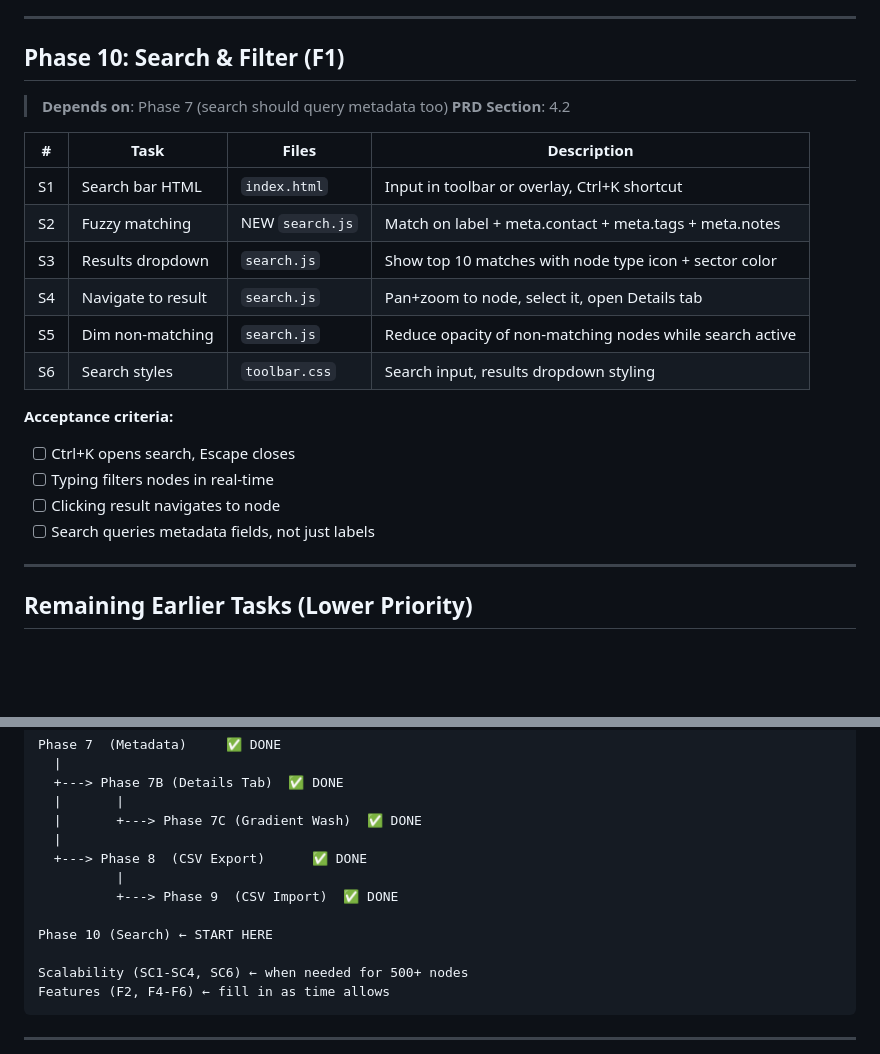
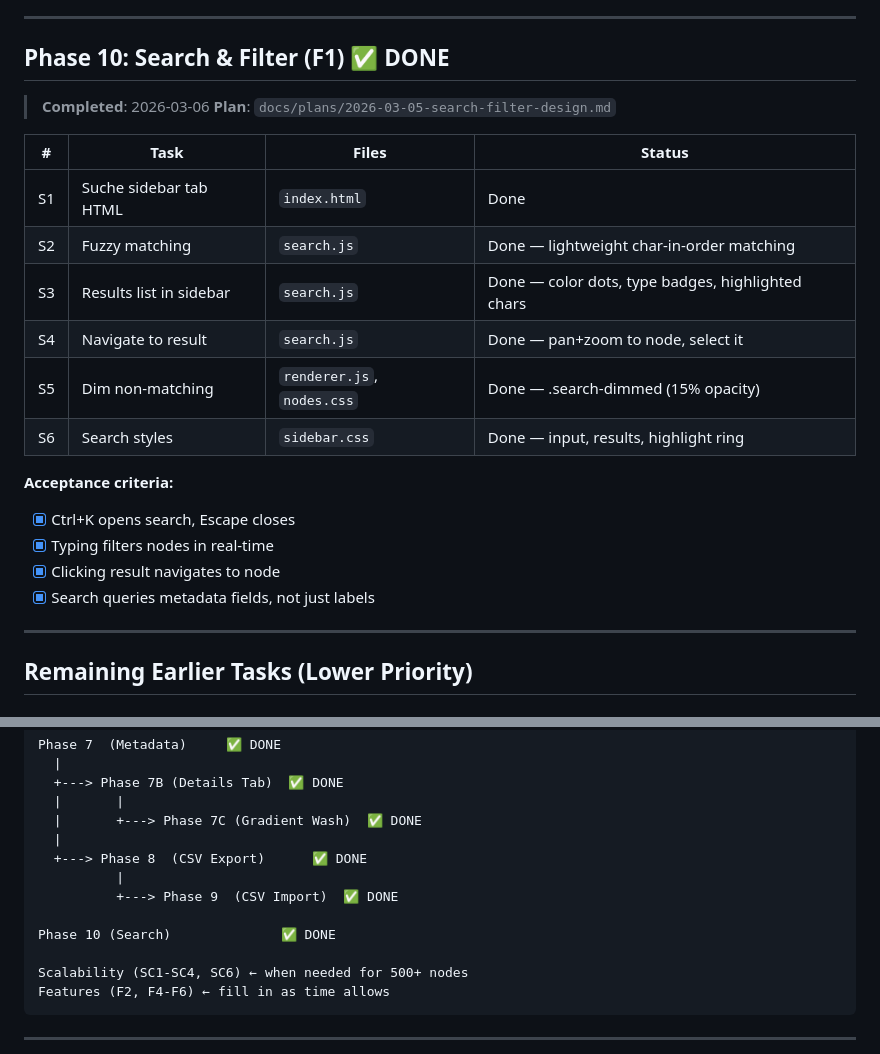
Before and after one commit to Scientia07/Lunolabs-Node-editor, a Markdown page: docs/ROADMAP.md, 2 parts joined by grey strips. GitHub-like rendering; blank space fills up the shorter version.

Commit message:
docs: mark Phase 10 (Search & Filter) as done in roadmap
Co-Authored-By: Claude Opus 4.6 <noreply@anthropic.com>

```diff
--- a/docs/ROADMAP.md
+++ b/docs/ROADMAP.md
@@ -111,25 +111,25 @@
 
 ---
 
-## Phase 10: Search & Filter (F1)
+## Phase 10: Search & Filter (F1) ✅ DONE
 
-> **Depends on**: Phase 7 (search should query metadata too)
-> **PRD Section**: 4.2
+> **Completed**: 2026-03-06
+> **Plan**: `docs/plans/2026-03-05-search-filter-design.md`
 
-| # | Task | Files | Description |
-|---|------|-------|-------------|
-| S1 | Search bar HTML | `index.html` | Input in toolbar or overlay, Ctrl+K shortcut |
-| S2 | Fuzzy matching | NEW `search.js` | Match on label + meta.contact + meta.tags + meta.notes |
-| S3 | Results dropdown | `search.js` | Show top 10 matches with node type icon + sector color |
-| S4 | Navigate to result | `search.js` | Pan+zoom to node, select it, open Details tab |
-| S5 | Dim non-matching | `search.js` | Reduce opacity of non-matching nodes while search active |
-| S6 | Search styles | `toolbar.css` | Search input, results dropdown styling |
+| # | Task | Files | Status |
+|---|------|-------|--------|
+| S1 | Suche sidebar tab HTML | `index.html` | Done |
+| S2 | Fuzzy matching | `search.js` | Done — lightweight char-in-order matching |
+| S3 | Results list in sidebar | `search.js` | Done — color dots, type badges, highlighted chars |
+| S4 | Navigate to result | `search.js` | Done — pan+zoom to node, select it |
+| S5 | Dim non-matching | `renderer.js`, `nodes.css` | Done — .search-dimmed (15% opacity) |
+| S6 | Search styles | `sidebar.css` | Done — input, results, highlight ring |
 
 **Acceptance criteria:**
-- [ ] Ctrl+K opens search, Escape closes
-- [ ] Typing filters nodes in real-time
-- [ ] Clicking result navigates to node
-- [ ] Search queries metadata fields, not just labels
+- [x] Ctrl+K opens search, Escape closes
+- [x] Typing filters nodes in real-time
+- [x] Clicking result navigates to node
+- [x] Search queries metadata fields, not just labels
 
 ---
 
@@ -182,7 +182,7 @@ Phase 7  (Metadata)     ✅ DONE
           |
           +---> Phase 9  (CSV Import)  ✅ DONE
 
-Phase 10 (Search) ← START HERE
+Phase 10 (Search)              ✅ DONE
 
 Scalability (SC1-SC4, SC6) ← when needed for 500+ nodes
 Features (F2, F4-F6) ← fill in as time allows
```
